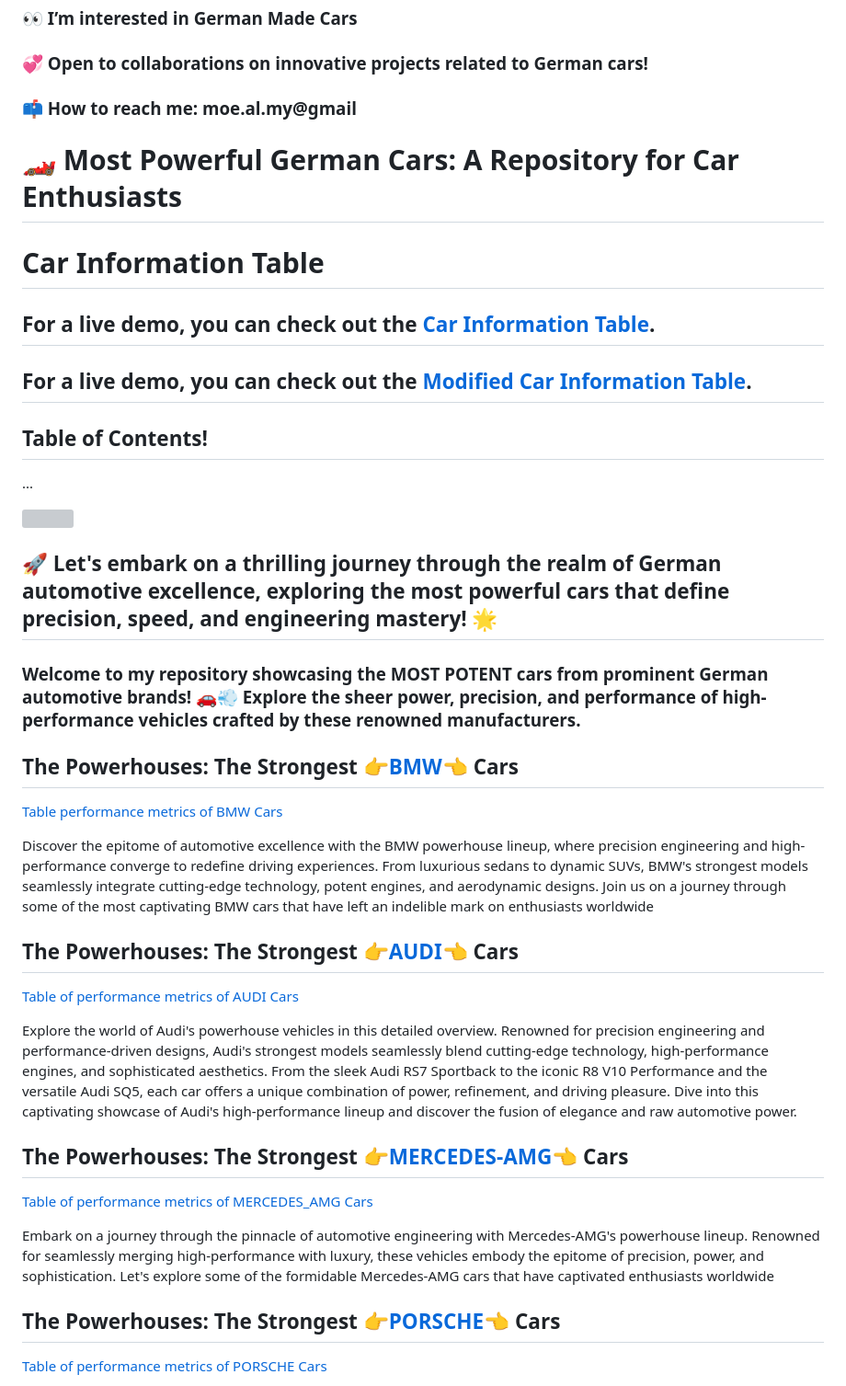
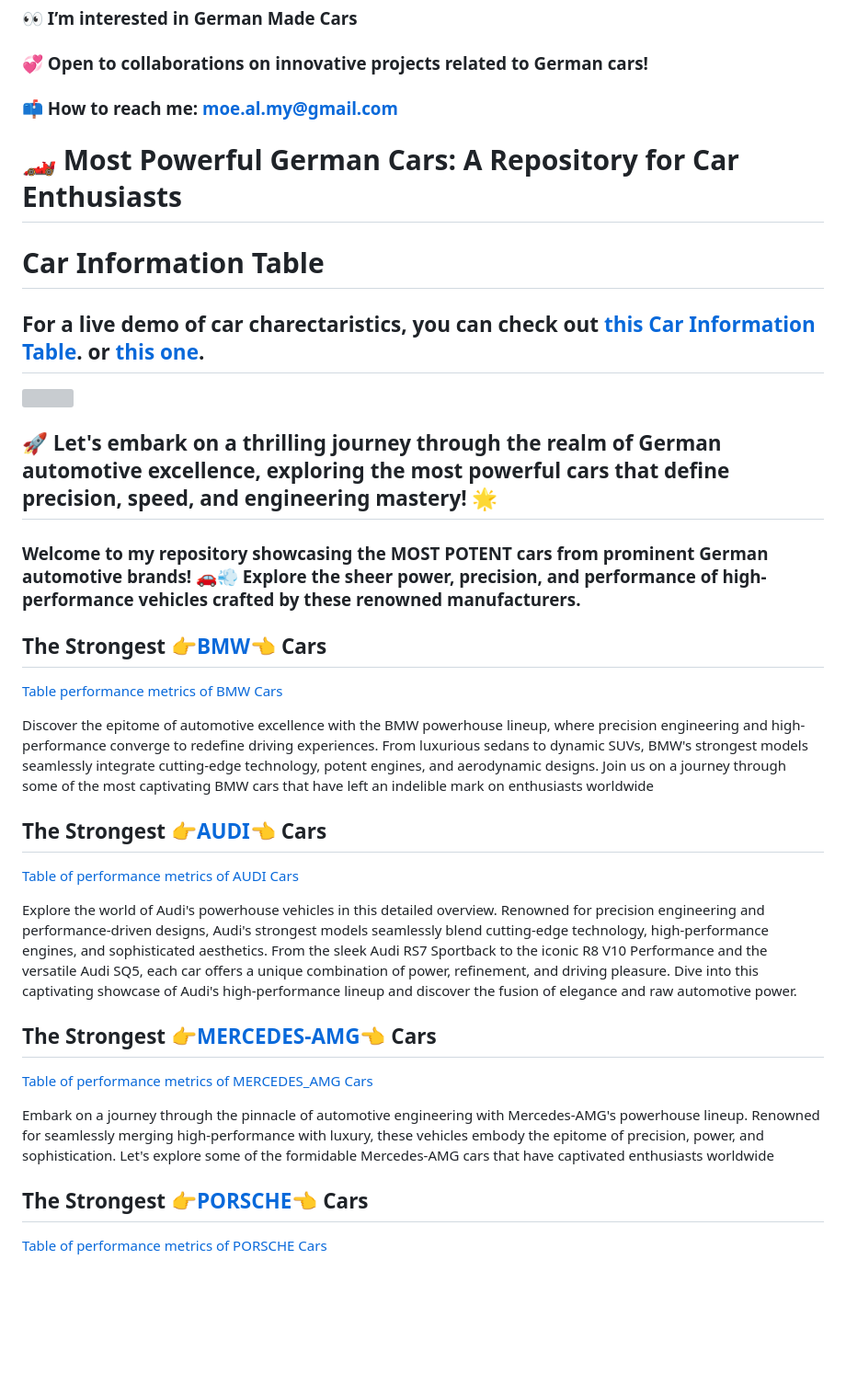
Before and after one commit to 23W-GBAC/MOE350, a Markdown page: README.md, the part around the change. Shown at 92% size. Drawn GitHub-style; blank space fills up the shorter version; grey boxes are pictures that could not be loaded.

Commit message:
Table edit

```diff
--- a/README.md
+++ b/README.md
@@ -1,19 +1,13 @@
 ### 👋 Hi, I’m @mohammadmasry
 ### 👀 I’m interested in German Made Cars
 ### 💞️ Open to collaborations on innovative projects related to German cars!
-### 📫 How to reach me: moe.al.my@gmail
+### 📫 How to reach me: moe.al.my@gmail.com
 
 # 🏎️ Most Powerful German Cars: A Repository for Car Enthusiasts
 
 # Car Information Table
 
-## For a live demo, you can check out the [Car Information Table](https://23w-gbac.github.io/MOE350/code(scripts)/Char_tables.html).
-
-## For a live demo, you can check out the [Modified Car Information Table](https://23w-gbac.github.io/MOE350/code(scripts)/mod_Char_table.html).
-
-
-## Table of Contents!
-...
+## For a live demo of car charectaristics, you can check out  [this Car Information Table](https://23w-gbac.github.io/MOE350/code(scripts)/Char_tables.html). or [this one](https://23w-gbac.github.io/MOE350/code(scripts)/mod_Char_table.html).
 
 
 ![](Colored_Images/PHOTO/German_Cars.jpg)
@@ -23,24 +17,24 @@
 ### Welcome to my repository showcasing the **MOST POTENT** cars from prominent German automotive brands! 🚗💨 Explore the sheer power, precision, and performance of high-performance vehicles crafted by these renowned manufacturers.
 
 
-## The Powerhouses: The Strongest [👉BMW👈](Cars_Brands/BMW.md) Cars
+## The Strongest [👉BMW👈](Cars_Brands/BMW.md) Cars
 [Table performance metrics of BMW Cars](Cars_Characteristics/bmw_car_characteristics.md)
 
 Discover the epitome of automotive excellence with the BMW powerhouse lineup, where precision engineering and high-performance converge to redefine driving experiences. From luxurious sedans to dynamic SUVs, BMW's strongest models seamlessly integrate cutting-edge technology, potent engines, and aerodynamic designs. Join us on a journey through some of the most captivating BMW cars that have left an indelible mark on enthusiasts worldwide
 
-## The Powerhouses: The Strongest [👉AUDI👈](Cars_Brands/Audi.md) Cars
+## The Strongest [👉AUDI👈](Cars_Brands/Audi.md) Cars
 [Table of performance metrics of AUDI Cars](Cars_Characteristics/Audi_car_charectaristics.md)
 
 Explore the world of Audi's powerhouse vehicles in this detailed overview. Renowned for precision engineering and performance-driven designs, Audi's strongest models seamlessly blend cutting-edge technology, high-performance engines, and sophisticated aesthetics. From the sleek Audi RS7 Sportback to the iconic R8 V10 Performance and the versatile Audi SQ5, each car offers a unique combination of power, refinement, and driving pleasure. Dive into this captivating showcase of Audi's high-performance lineup and discover the fusion of elegance and raw automotive power.
 
 
 
-## The Powerhouses: The Strongest [👉MERCEDES-AMG👈](Cars_Brands/Mercedes.md) Cars
+## The Strongest [👉MERCEDES-AMG👈](Cars_Brands/Mercedes.md) Cars
 [Table of performance metrics of MERCEDES_AMG Cars](Cars_Characteristics/Mercedes_car_characteristics.md)
 
 Embark on a journey through the pinnacle of automotive engineering with Mercedes-AMG's powerhouse lineup. Renowned for seamlessly merging high-performance with luxury, these vehicles embody the epitome of precision, power, and sophistication. Let's explore some of the formidable Mercedes-AMG cars that have captivated enthusiasts worldwide
 
-## The Powerhouses: The Strongest [👉PORSCHE👈](Cars_Brands/Porsche.md) Cars
+## The Strongest [👉PORSCHE👈](Cars_Brands/Porsche.md) Cars
 [Table of performance metrics of PORSCHE Cars](Cars_Characteristics/Porsche_car_charactaristics.md)
 
 
```
